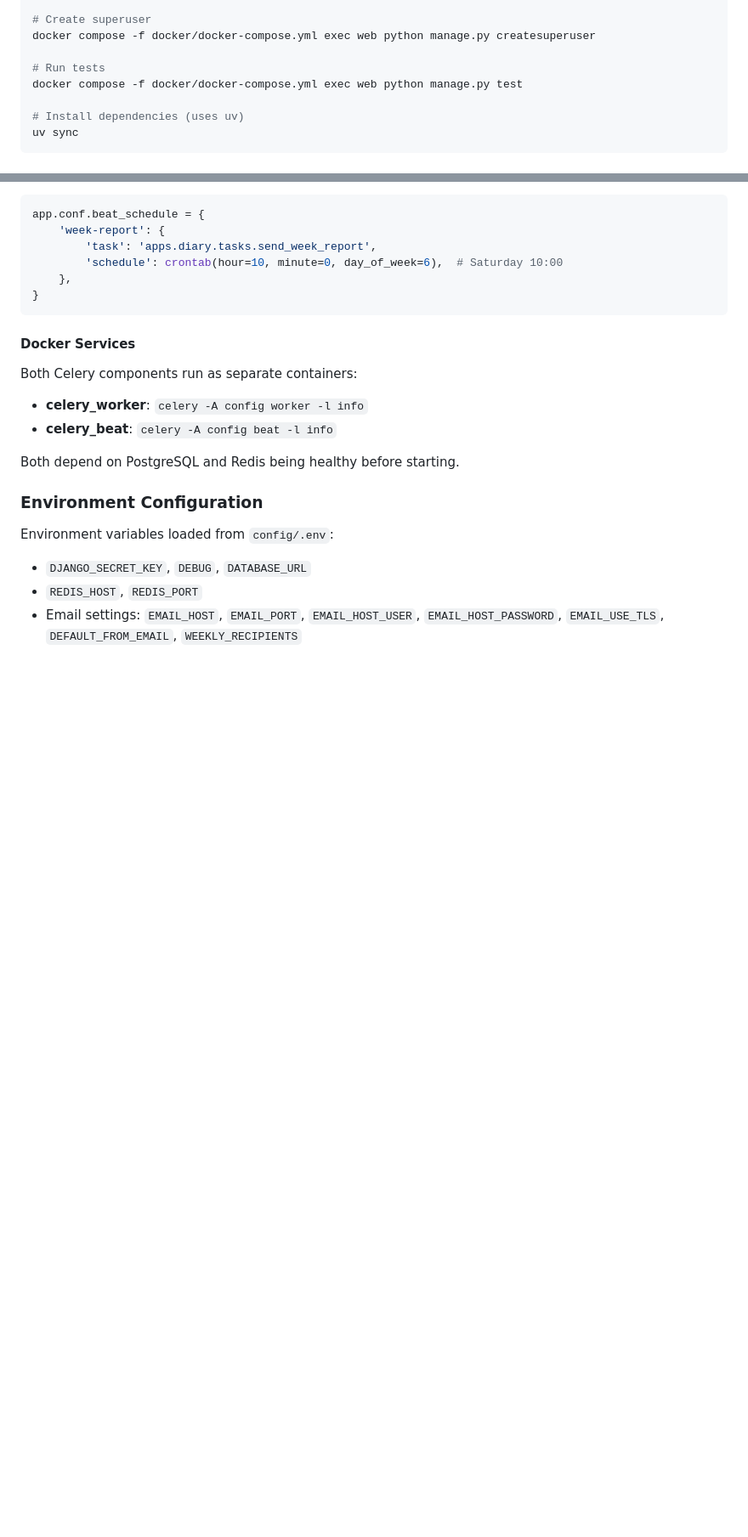
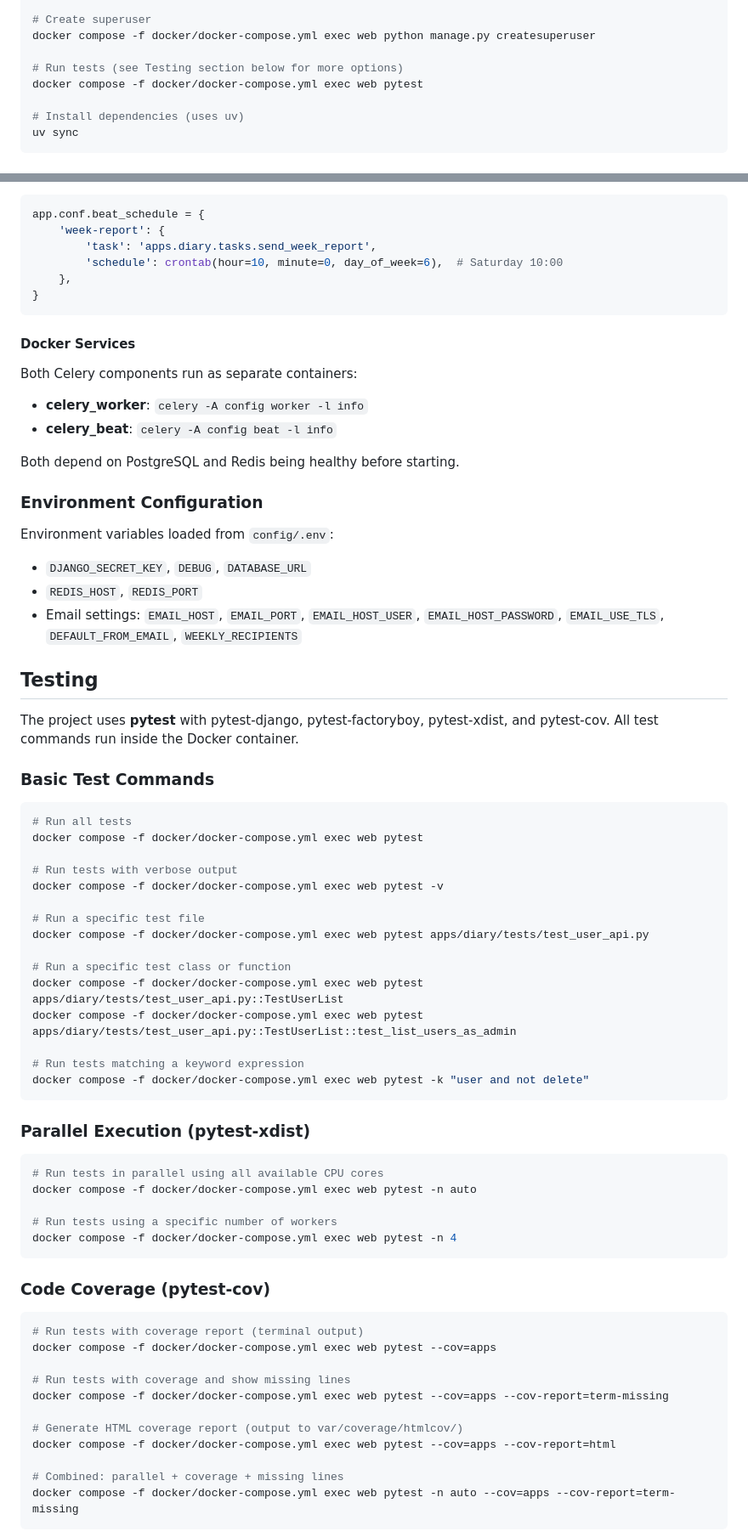
Before and after one commit to ruslanways/postways-v2, a Markdown page: CLAUDE.md, 2 parts joined by grey strips. Shown at 85% size. Drawn GitHub-style; blank space fills up the shorter version.

````diff
--- a/CLAUDE.md
+++ b/CLAUDE.md
@@ -27,8 +27,8 @@ docker compose -f docker/docker-compose.yml exec web python manage.py seed_demo_
 # Create superuser
 docker compose -f docker/docker-compose.yml exec web python manage.py createsuperuser
 
-# Run tests
-docker compose -f docker/docker-compose.yml exec web python manage.py test
+# Run tests (see Testing section below for more options)
+docker compose -f docker/docker-compose.yml exec web pytest
 
 # Install dependencies (uses uv)
 uv sync
@@ -482,3 +482,53 @@ Environment variables loaded from `config/.env`:
 - `REDIS_HOST`, `REDIS_PORT`
 - Email settings: `EMAIL_HOST`, `EMAIL_PORT`, `EMAIL_HOST_USER`, `EMAIL_HOST_PASSWORD`, `EMAIL_USE_TLS`, `DEFAULT_FROM_EMAIL`, `WEEKLY_RECIPIENTS`
 
+## Testing
+
+The project uses **pytest** with pytest-django, pytest-factoryboy, pytest-xdist, and pytest-cov. All test commands run inside the Docker container.
+
+### Basic Test Commands
+
+```bash
+# Run all tests
+docker compose -f docker/docker-compose.yml exec web pytest
+
+# Run tests with verbose output
+docker compose -f docker/docker-compose.yml exec web pytest -v
+
+# Run a specific test file
+docker compose -f docker/docker-compose.yml exec web pytest apps/diary/tests/test_user_api.py
+
+# Run a specific test class or function
+docker compose -f docker/docker-compose.yml exec web pytest apps/diary/tests/test_user_api.py::TestUserList
+docker compose -f docker/docker-compose.yml exec web pytest apps/diary/tests/test_user_api.py::TestUserList::test_list_users_as_admin
+
+# Run tests matching a keyword expression
+docker compose -f docker/docker-compose.yml exec web pytest -k "user and not delete"
+```
+
+### Parallel Execution (pytest-xdist)
+
+```bash
+# Run tests in parallel using all available CPU cores
+docker compose -f docker/docker-compose.yml exec web pytest -n auto
+
+# Run tests using a specific number of workers
+docker compose -f docker/docker-compose.yml exec web pytest -n 4
+```
+
+### Code Coverage (pytest-cov)
+
+```bash
+# Run tests with coverage report (terminal output)
+docker compose -f docker/docker-compose.yml exec web pytest --cov=apps
+
+# Run tests with coverage and show missing lines
+docker compose -f docker/docker-compose.yml exec web pytest --cov=apps --cov-report=term-missing
+
+# Generate HTML coverage report (output to var/coverage/htmlcov/)
+docker compose -f docker/docker-compose.yml exec web pytest --cov=apps --cov-report=html
+
+# Combined: parallel + coverage + missing lines
+docker compose -f docker/docker-compose.yml exec web pytest -n auto --cov=apps --cov-report=term-missing
+```
+
````
Also changed, not shown: other parts of CLAUDE.md (+26 -0 lines), README.md (+55 -2 lines), docs/endpoints-reference.md (+2 -2 lines).
